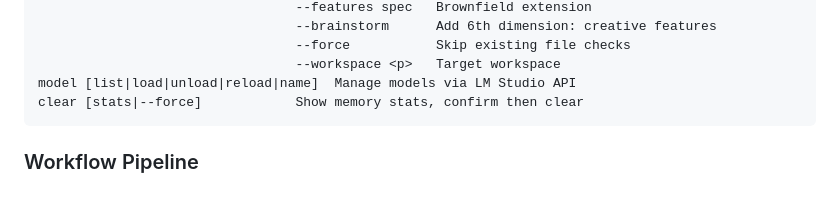
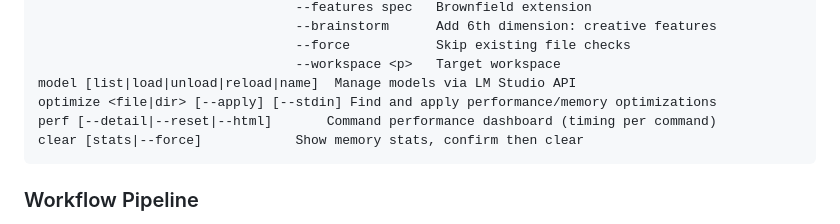
Before and after one commit to holgerkpedersen/Agent1, a Markdown page: README.md, the part around the change. Rendered like a GitHub page; blank space fills up the shorter version.

````diff
--- a/README.md
+++ b/README.md
@@ -49,6 +49,8 @@ workflow <target> [opts]         Full pipeline: analyze → plan → entities
                                  --force           Skip existing file checks
                                  --workspace <p>   Target workspace
 model [list|load|unload|reload|name]  Manage models via LM Studio API
+optimize <file|dir> [--apply] [--stdin] Find and apply performance/memory optimizations
+perf [--detail|--reset|--html]       Command performance dashboard (timing per command)
 clear [stats|--force]            Show memory stats, confirm then clear
 ```
 
````
Also changed, not shown: USAGE.md (+45 -0 lines).
